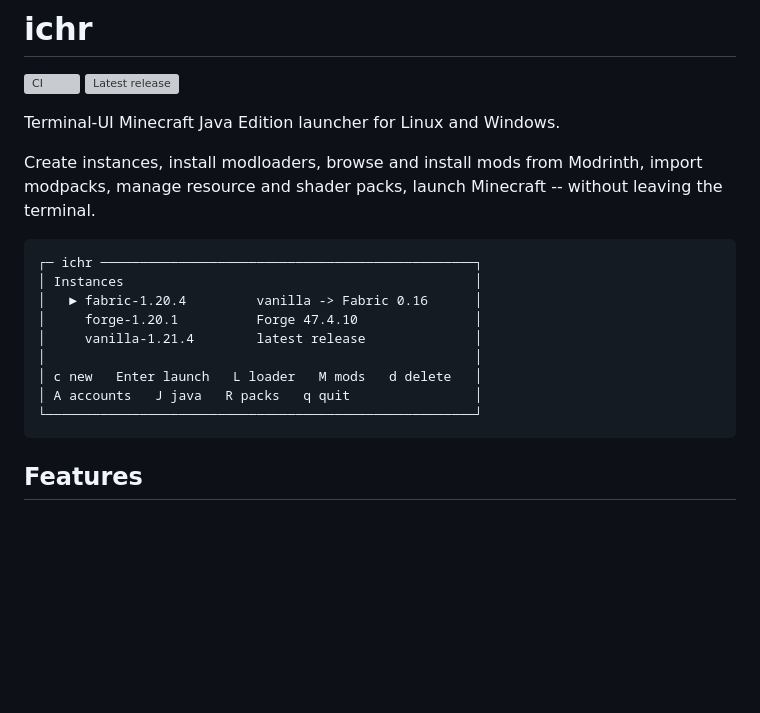
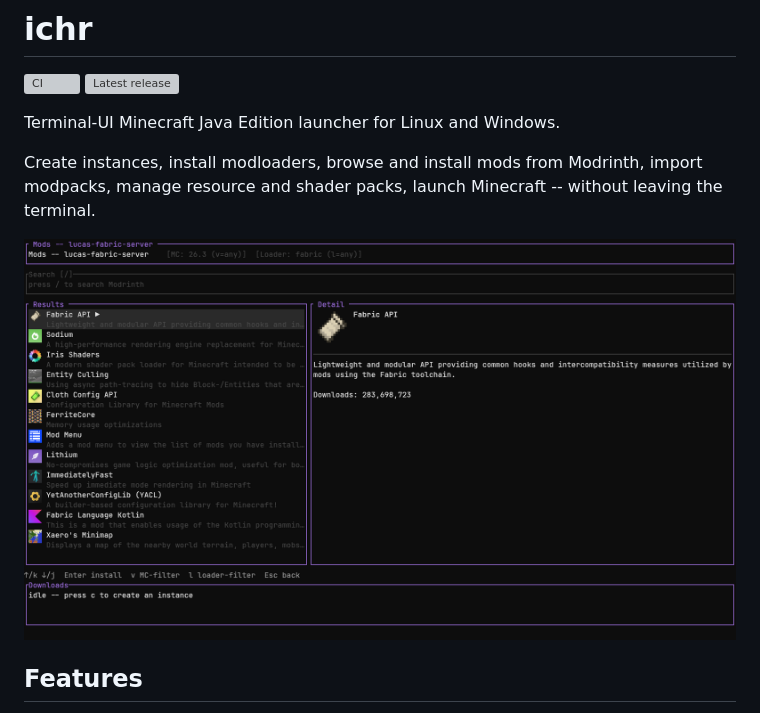
Before and after one commit to Lucasldab/ichr, a Markdown page: README.md, the part around the change. GitHub-like rendering; pictures changed too: docs/screenshot.png (added); blank space fills up the shorter version; grey boxes are pictures that could not be loaded.

Commit message:
docs: replace the text mockup with a screenshot

````diff
--- a/README.md
+++ b/README.md
@@ -9,17 +9,7 @@ Create instances, install modloaders, browse and install mods from
 Modrinth, import modpacks, manage resource and shader packs, launch
 Minecraft -- without leaving the terminal.
 
-```
-┌─ ichr ────────────────────────────────────────────────┐
-│ Instances                                             │
-│   ► fabric-1.20.4         vanilla -> Fabric 0.16      │
-│     forge-1.20.1          Forge 47.4.10               │
-│     vanilla-1.21.4        latest release              │
-│                                                       │
-│ c new   Enter launch   L loader   M mods   d delete   │
-│ A accounts   J java   R packs   q quit                │
-└───────────────────────────────────────────────────────┘
-```
+![The Modrinth mod browser for a Fabric instance: search results with icons, filtered by Minecraft version and loader, and the selected mod's details](docs/screenshot.png)
 
 ## Features
 
````
